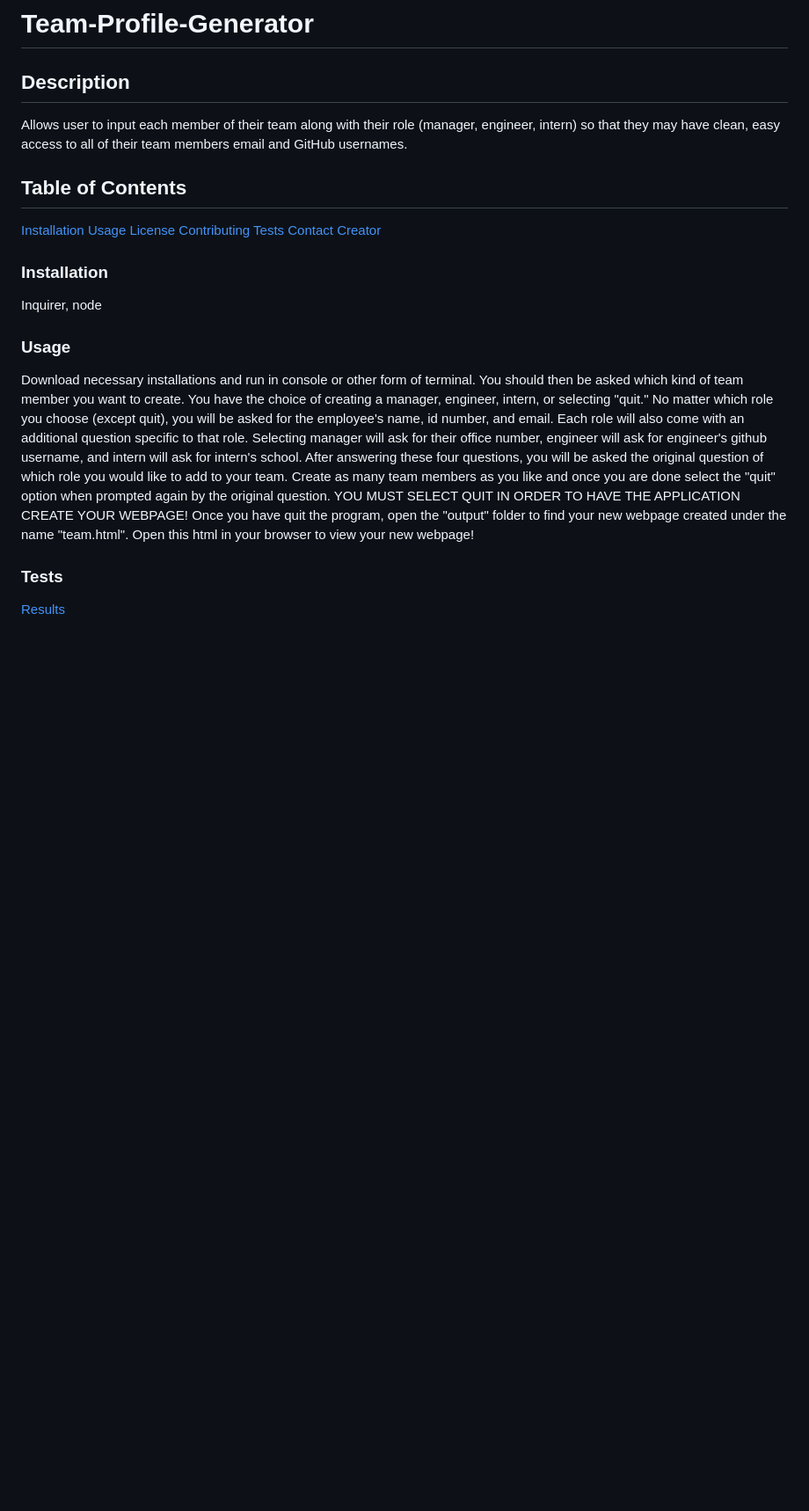
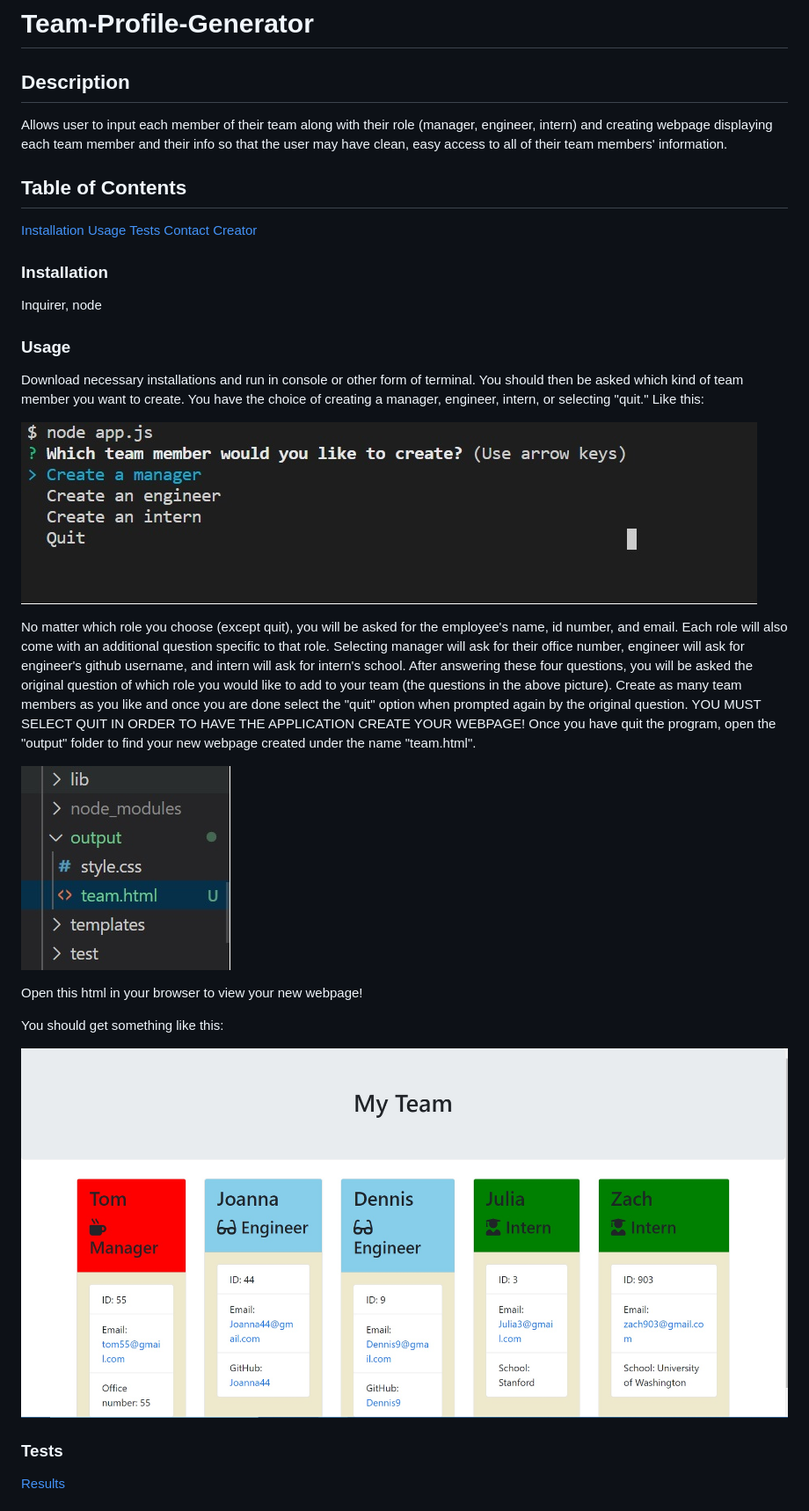
Before and after one commit to MaxHanson07/Team-Profile-Generator, a Markdown page: README.md, the part around the change. Shown: that part at 88% size. Rendered like a GitHub page; pictures changed too: assets/example-website.jpg (added), assets/questions-screenshot.jpg (added), assets/website-location.jpg (added); blank space fills up the shorter version.

Commit message:
Added screenshots to README

```diff
--- a/README.md
+++ b/README.md
@@ -1,13 +1,11 @@
 # Team-Profile-Generator
 
   ## Description
-  Allows user to input each member of their team along with their role (manager, engineer, intern) so that they may have clean, easy access to all of their team members email and GitHub usernames.
+  Allows user to input each member of their team along with their role (manager, engineer, intern) and creating webpage displaying each team member and their info so that the user may have clean, easy access to all of their team members' information.
 
   ## Table of Contents
   [Installation](#installation)
   [Usage](usage)
-  [License](license)
-  [Contributing](contributing)
   [Tests](tests)
   [Contact Creator](contact-creator)
 
@@ -15,7 +13,19 @@
   Inquirer, node
 
   ### Usage
-  Download necessary installations and run in console or other form of terminal. You should then be asked which kind of team member you want to create. You have the choice of creating a manager, engineer, intern, or selecting "quit." No matter which role you choose (except quit), you will be asked for the employee's name, id number, and email. Each role will also come with an additional question specific to that role. Selecting manager will ask for their office number, engineer will ask for engineer's github username, and intern will ask for intern's school. After answering these four questions, you will be asked the original question of which role you would like to add to your team. Create as many team members as you like and once you are done select the "quit" option when prompted again by the original question. YOU MUST SELECT QUIT IN ORDER TO HAVE THE APPLICATION CREATE YOUR WEBPAGE! Once you have quit the program, open the "output" folder to find your new webpage created under the name "team.html". Open this html in your browser to view your new webpage!
+  Download necessary installations and run in console or other form of terminal. You should then be asked which kind of team member you want to create. You have the choice of creating a manager, engineer, intern, or selecting "quit." Like this:
+
+  ![Inital Questions](./assets/questions-screenshot.jpg)
+
+  No matter which role you choose (except quit), you will be asked for the employee's name, id number, and email. Each role will also come with an additional question specific to that role. Selecting manager will ask for their office number, engineer will ask for engineer's github username, and intern will ask for intern's school. After answering these four questions, you will be asked the original question of which role you would like to add to your team (the questions in the above picture). Create as many team members as you like and once you are done select the "quit" option when prompted again by the original question. YOU MUST SELECT QUIT IN ORDER TO HAVE THE APPLICATION CREATE YOUR WEBPAGE! Once you have quit the program, open the "output" folder to find your new webpage created under the name "team.html".
+
+   ![Website file location](./assets/website-location.jpg)
+
+  Open this html in your browser to view your new webpage!
+
+You should get something like this:
+
+ ![Completed Wesbite](./assets/example-website.jpg)
 
   ### Tests
   [Results](./output/test.html)
```
Also changed, not shown: 1 other file.
